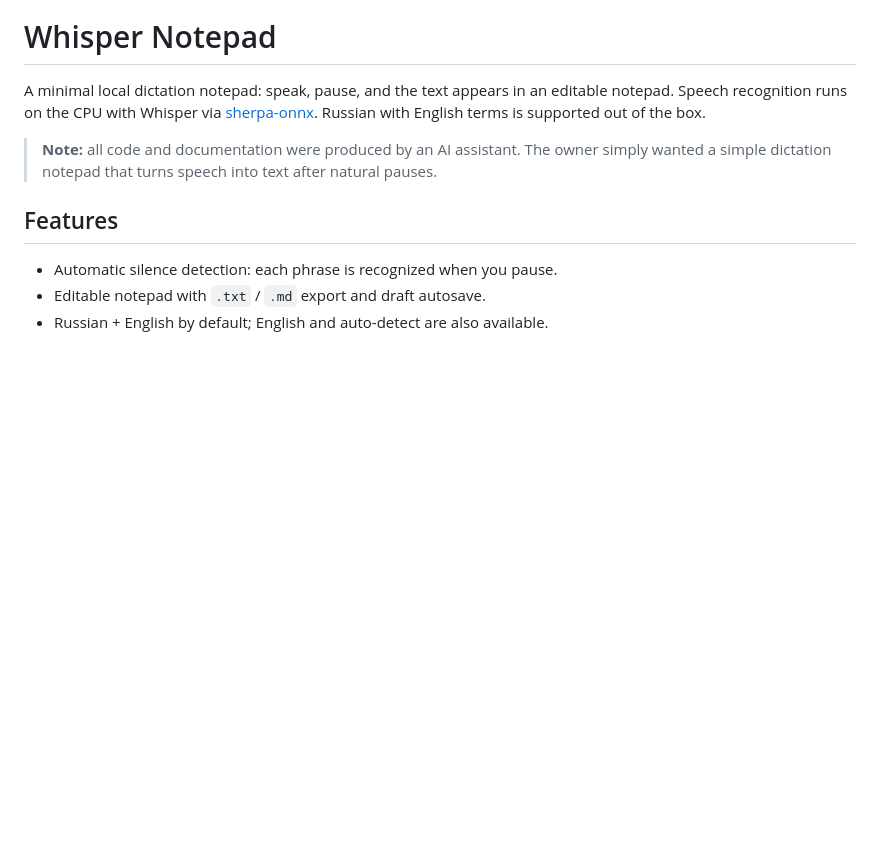
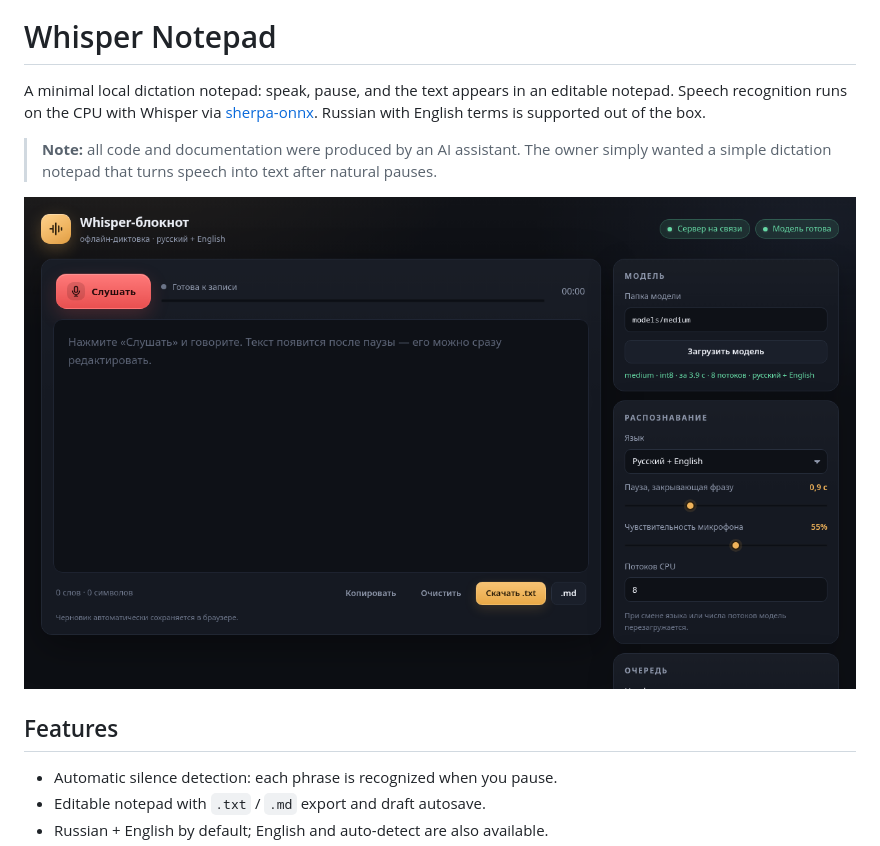
Before and after one commit to magorokhoov/whisper-notepad, a Markdown page: README.md, the part around the change. GitHub-like rendering; pictures changed too: docs/screenshot.png (added); blank space fills up the shorter version.

Commit message:
Add interface screenshot to README

```diff
--- a/README.md
+++ b/README.md
@@ -12,6 +12,8 @@ supported out of the box.
 > **Note:** all code and documentation were produced by an AI assistant. The owner
 > simply wanted a simple dictation notepad that turns speech into text after natural
 > pauses.
+
+![Whisper Notepad interface](docs/screenshot.png)
 
 ## Features
 
```
